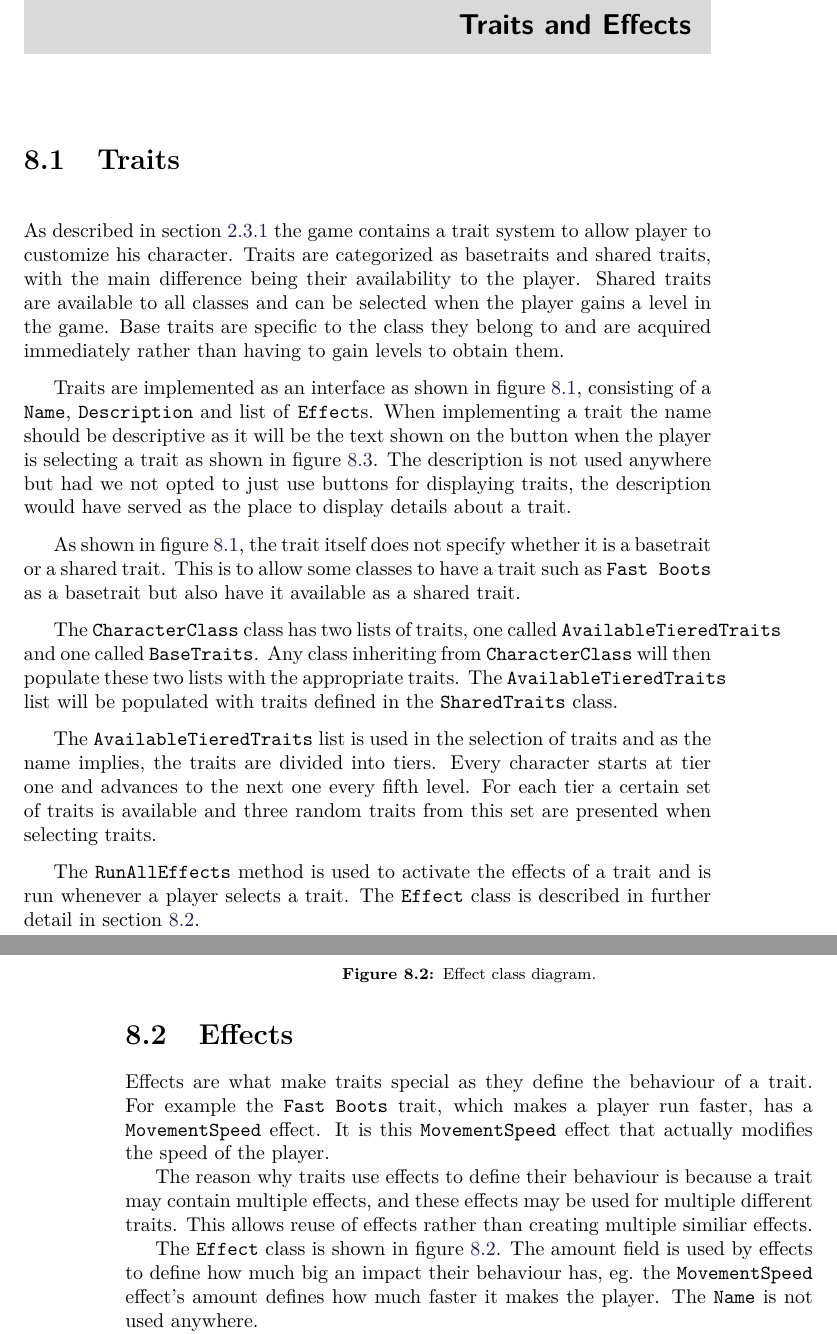
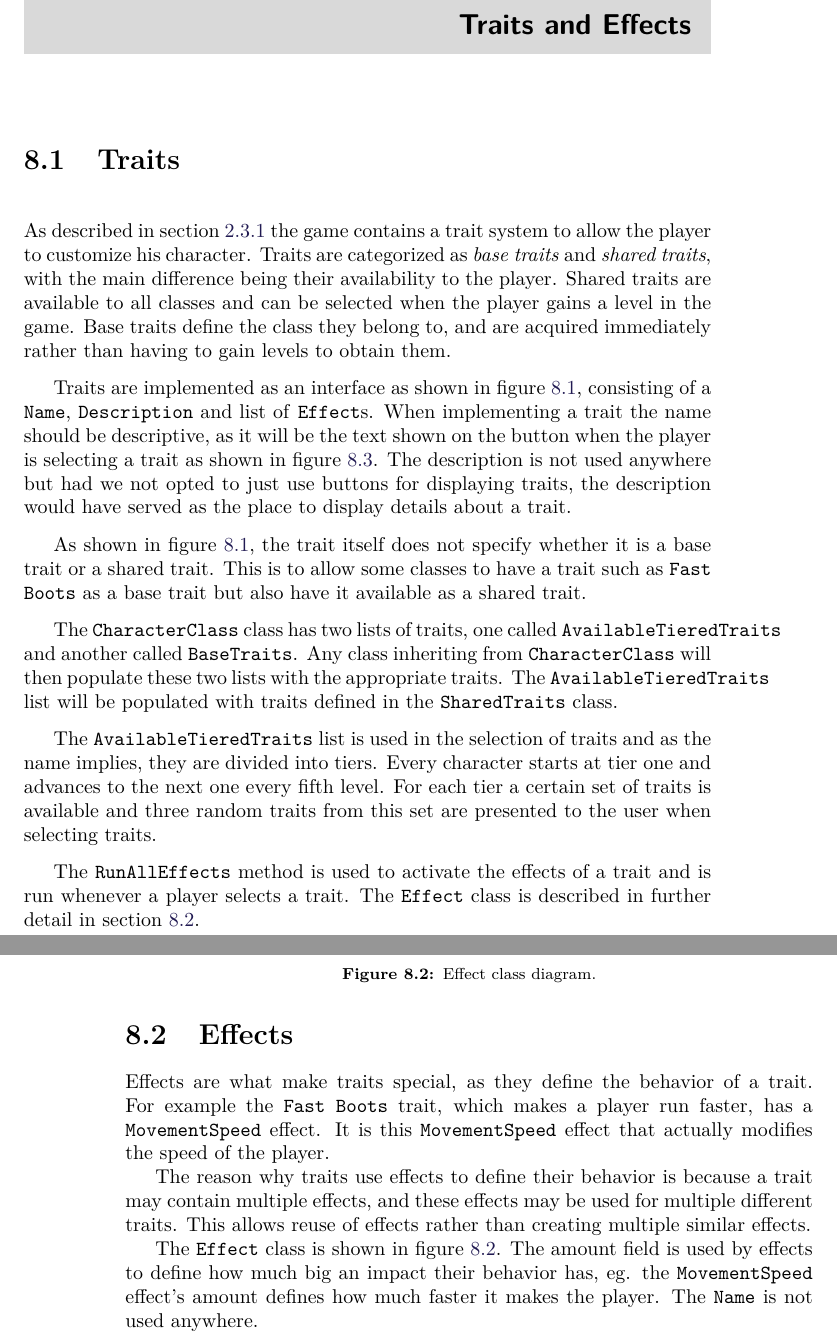
Before and after one commit to Bendername/sp802f15Report, a LaTeX thesis (Main.tex, which reads sections/modules/traits/traits.tex): two parts of pages 69 and 70 of 85, joined at a grey line, cut so that both start at the same text. Compiled offline with pdfLaTeX.

Commit message:
Traits 'n stuff

```diff
--- a/sections/modules/traits/traits.tex
+++ b/sections/modules/traits/traits.tex
@@ -1,28 +1,41 @@
 \section{Traits}
 \label{sec:modules:traits}
 
-As described in section \ref{gamedesign:ourgame:objectives} the game contains a trait system to allow player to customize his character. Traits are categorized as basetraits and shared traits, with the main difference being their availability to the player.
+As described in section \ref{gamedesign:ourgame:objectives} the game contains a trait system to allow the player to customize his character.
+Traits are categorized as \textit{base traits} and \textit{shared traits}, with the main difference being their availability to the player.
 Shared traits are available to all classes and can be selected when the player gains a level in the game.
-Base traits are specific to the class they belong to and are acquired immediately rather than having to gain levels to obtain them.
+Base traits define the class they belong to, and are acquired immediately rather than having to gain levels to obtain them.
 
-Traits are implemented as an interface as shown in figure \ref{traits:traitclassdiagram}, consisting of a \texttt{Name}, \texttt{Description} and list of \texttt{Effect}s. When implementing a trait the name should be descriptive as it will be the text shown on the button when the player is selecting a trait as shown in figure \ref{traits:traitselection:traits}.
+Traits are implemented as an interface as shown in figure \ref{traits:traitclassdiagram}, consisting of a \texttt{Name}, \texttt{Description} and list of \texttt{Effect}s.
+When implementing a trait the name should be descriptive, as it will be the text shown on the button when the player is selecting a trait as shown in figure \ref{traits:traitselection:traits}.
 The description is not used anywhere but had we not opted to just use buttons for displaying traits, the description would have served as the place to display details about a trait.
 
-As shown in figure \ref{traits:traitclassdiagram}, the trait itself does not specify whether it is a basetrait or a shared trait. This is to allow some classes to have a trait such as \texttt{Fast Boots} as a basetrait but also have it available as a shared trait.
+As shown in figure \ref{traits:traitclassdiagram}, the trait itself does not specify whether it is a base trait or a shared trait.
+This is to allow some classes to have a trait such as \texttt{Fast Boots} as a base trait but also have it available as a shared trait.
 
-The \texttt{CharacterClass} class has two lists of traits, one called \texttt{AvailableTieredTraits} and one called \texttt{BaseTraits}. Any class inheriting from \texttt{CharacterClass} will then populate these two lists with the appropriate traits. The \texttt{AvailableTieredTraits} list will be populated with traits defined in the \texttt{SharedTraits} class.
+The \texttt{CharacterClass} class has two lists of traits, one called \texttt{AvailableTieredTraits} and another called \texttt{BaseTraits}.
+Any class inheriting from \texttt{CharacterClass} will then populate these two lists with the appropriate traits.
+The \texttt{AvailableTieredTraits} list will be populated with traits defined in the \texttt{SharedTraits} class.
 
-The \texttt{AvailableTieredTraits} list is used in the selection of traits and as the name implies, the traits are divided into tiers. Every character starts at tier one and advances to the next one every fifth level. For each tier a certain set of traits is available and three random traits from this set are presented when selecting traits.
+The \texttt{AvailableTieredTraits} list is used in the selection of traits and as the name implies, they are divided into tiers.
+Every character starts at tier one and advances to the next one every fifth level.
+For each tier a certain set of traits is available and three random traits from this set are presented to the user when selecting traits.
 
-The \texttt{RunAllEffects} method is used to activate the effects of a trait and is run whenever a player selects a trait. The \texttt{Effect} class is described in further detail in section \ref{sec:modules:effects}.
+The \texttt{RunAllEffects} method is used to activate the effects of a trait and is run whenever a player selects a trait.
+The \texttt{Effect} class is described in further detail in section \ref{sec:modules:effects}.
 
 
 \section{Effects}
 \label{sec:modules:effects}
 
-Effects are what make traits special as they define the behaviour of a trait. For example the \texttt{Fast Boots} trait, which makes a player run faster, has a \texttt{MovementSpeed} effect. It is this \texttt{MovementSpeed} effect that actually modifies the speed of the player.
+Effects are what make traits special, as they define the behavior of a trait.
+For example the \texttt{Fast Boots} trait, which makes a player run faster, has a \texttt{MovementSpeed} effect.
+It is this \texttt{MovementSpeed} effect that actually modifies the speed of the player.
 
-The reason why traits use effects to define their behaviour is because a trait may contain multiple effects, and these effects may be used for multiple different traits. This allows reuse of effects rather than creating multiple similiar effects.
+The reason why traits use effects to define their behavior is because a trait may contain multiple effects, and these effects may be used for multiple different traits.
+This allows reuse of effects rather than creating multiple similar effects.
 
-The \texttt{Effect} class is shown in figure \ref{traits:effectclassdiagram}. The amount field is used by effects to define how much big an impact their behaviour has, eg. the \texttt{MovementSpeed} effect's amount defines how much faster it makes the player. The \texttt{Name} is not used anywhere.
+The \texttt{Effect} class is shown in figure \ref{traits:effectclassdiagram}.
+The amount field is used by effects to define how much big an impact their behavior has, eg. the \texttt{MovementSpeed} effect's amount defines how much faster it makes the player.
+The \texttt{Name} is not used anywhere.
 
```
Also changed, not shown: sections/modules/traits/traits.tex (7 more changed lines).
